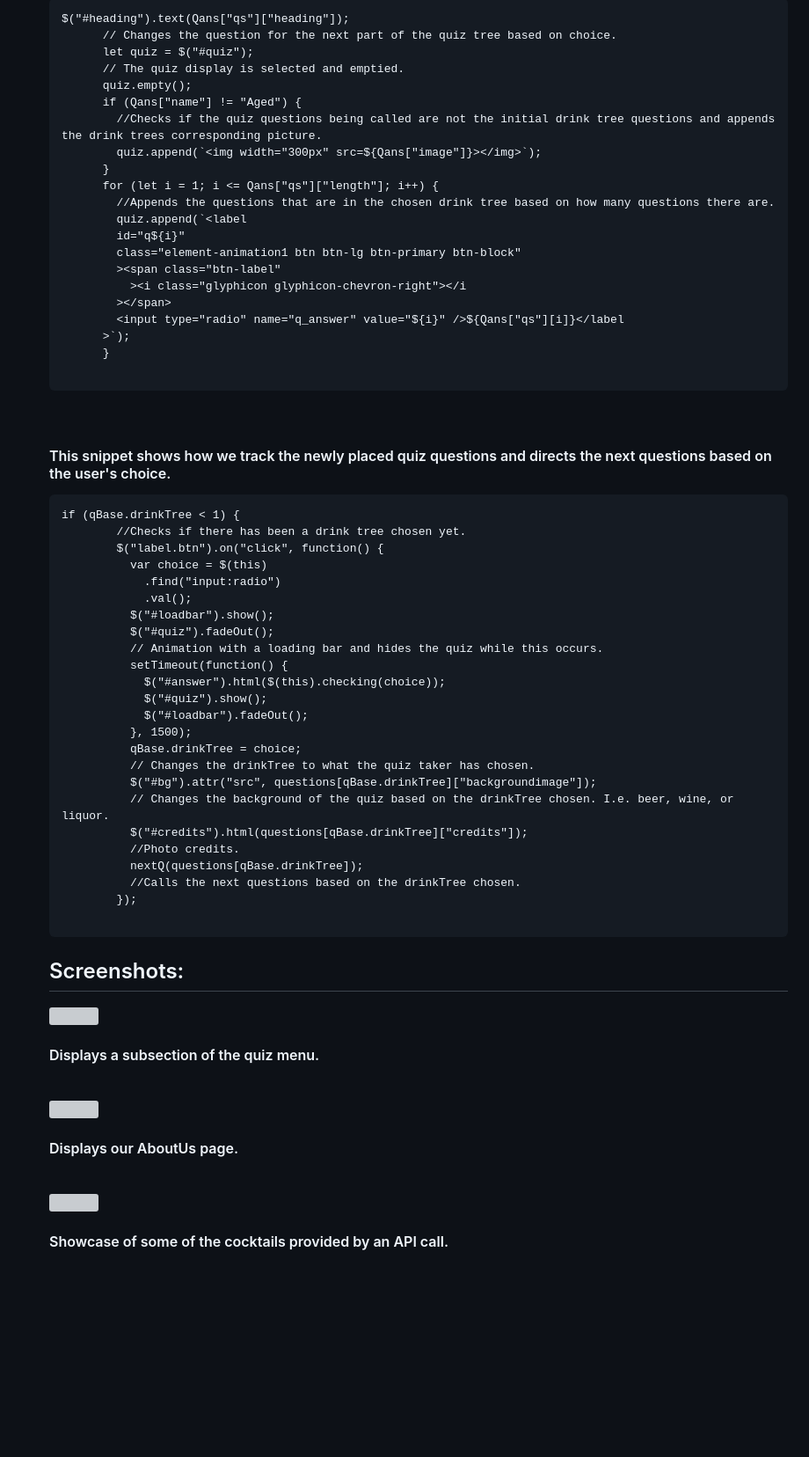
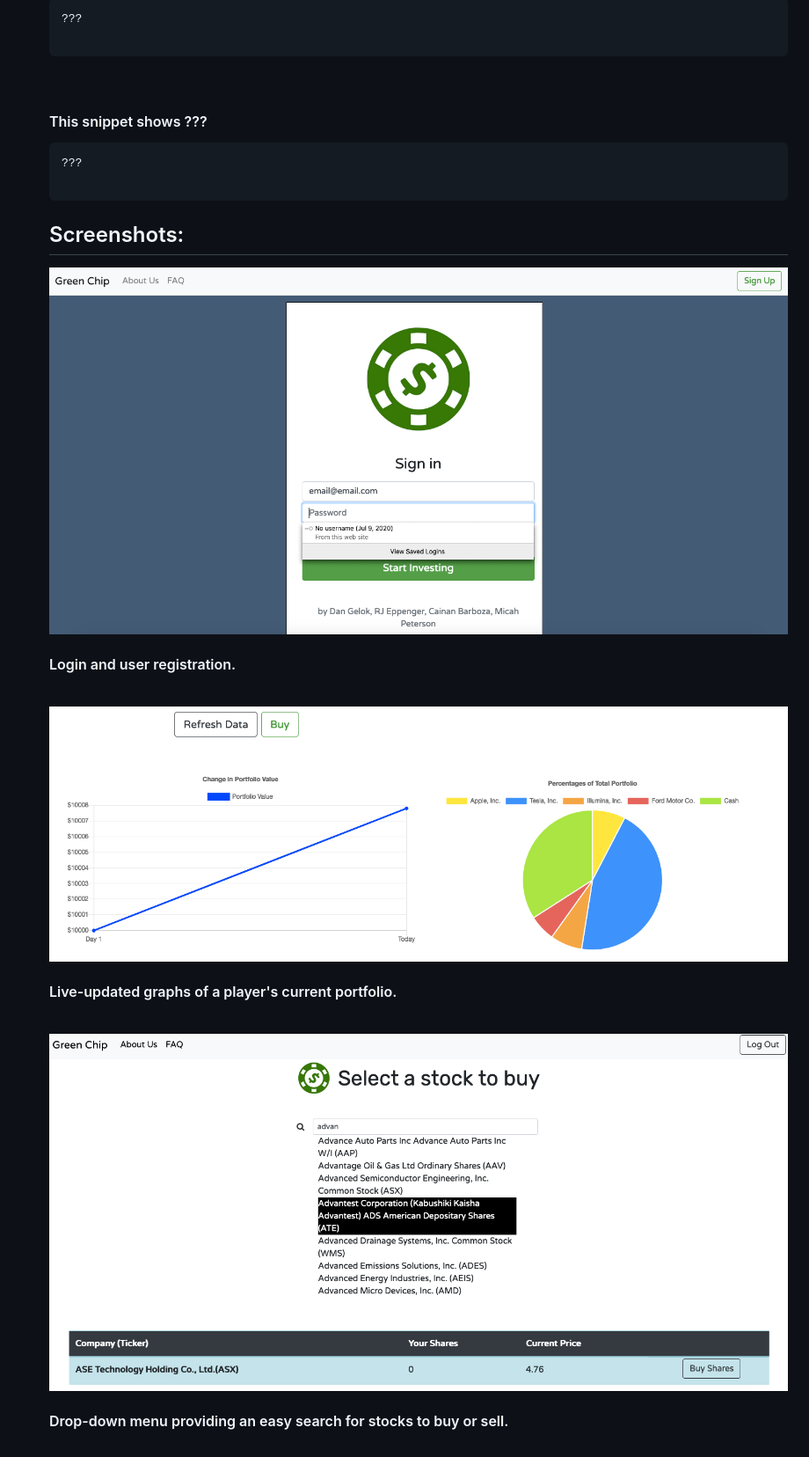
Before and after one commit to CainanB/GreenChip, a Markdown page: README.md, the part around the change printed below. Shown: that part at 88% size. GitHub-like rendering; pictures changed too: images/checkoutPage.png (added), images/graphs.png (added), images/loginPage.png (added); blank space fills up the shorter version; grey boxes are pictures that could not be loaded.

Commit message:
readme significantly updated

````diff
--- a/README.md
+++ b/README.md
@@ -131,66 +114,25 @@ finCheck() {
 
 ```
-$("#heading").text(Qans["qs"]["heading"]);
-      // Changes the question for the next part of the quiz tree based on choice.
-      let quiz = $("#quiz");
-      // The quiz display is selected and emptied.
-      quiz.empty();
-      if (Qans["name"] != "Aged") {
-        //Checks if the quiz questions being called are not the initial drink tree questions and appends the drink trees corresponding picture.
-        quiz.append(`<img width="300px" src=${Qans["image"]}></img>`);
-      }
-      for (let i = 1; i <= Qans["qs"]["length"]; i++) {
-        //Appends the questions that are in the chosen drink tree based on how many questions there are.
-        quiz.append(`<label
-        id="q${i}"
-        class="element-animation1 btn btn-lg btn-primary btn-block"
-        ><span class="btn-label"
-          ><i class="glyphicon glyphicon-chevron-right"></i
-        ></span>
-        <input type="radio" name="q_answer" value="${i}" />${Qans["qs"][i]}</label
-      >`);
-      }
+???
 
 ```
 
 <br />
-<h4>This snippet shows how we track the newly placed quiz questions and directs the next questions based on the user's choice.</h4>
+<h4>This snippet shows ???</h4>
 
 ```
-if (qBase.drinkTree < 1) {
-        //Checks if there has been a drink tree chosen yet.
-        $("label.btn").on("click", function() {
-          var choice = $(this)
-            .find("input:radio")
-            .val();
-          $("#loadbar").show();
-          $("#quiz").fadeOut();
-          // Animation with a loading bar and hides the quiz while this occurs.
-          setTimeout(function() {
-            $("#answer").html($(this).checking(choice));
-            $("#quiz").show();
-            $("#loadbar").fadeOut();
-          }, 1500);
-          qBase.drinkTree = choice;
-          // Changes the drinkTree to what the quiz taker has chosen.
-          $("#bg").attr("src", questions[qBase.drinkTree]["backgroundimage"]);
-          // Changes the background of the quiz based on the drinkTree chosen. I.e. beer, wine, or liquor.
-          $("#credits").html(questions[qBase.drinkTree]["credits"]);
-          //Photo credits.
-          nextQ(questions[qBase.drinkTree]);
-          //Calls the next questions based on the drinkTree chosen.
-        });
+???
 
 ```
 
 </br>
 
 <h2>Screenshots:</h2>
-<img src="images/Quiz.png" >
-<h4>Displays a subsection of the quiz menu.</h4>
+<img src="images/loginPage.png" >
+<h4>Login and user registration.</h4>
 <br />
-<img src="images/AboutUsPic.png" >
-<h4>Displays our AboutUs page.</h4>
+<img src="images/graphs.png" >
+<h4>Live-updated graphs of a player's current portfolio.</h4>
 <br />
-<img src="images/Cocktails.png" >
-<h4>Showcase of some of the cocktails provided by an API call.</h4>
+<img src="images/checkoutPage.png" >
+<h4>Drop-down menu providing an easy search for stocks to buy or sell.</h4>
````
Also changed, not shown: other parts of README.md (+23 -40 lines), 1 other file.
